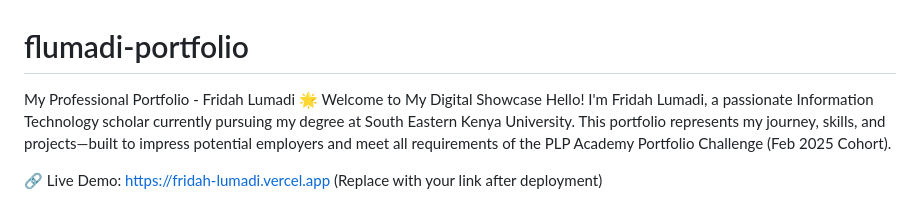
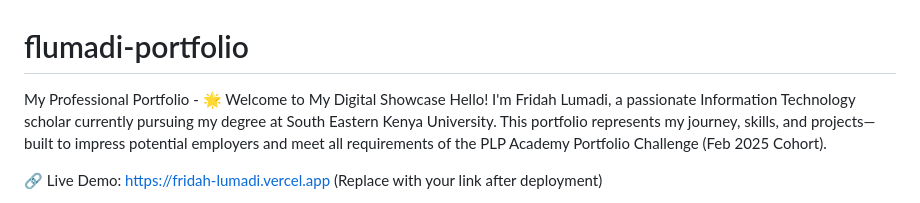
Before and after one commit to flumadi/flumadi-portfolio, a Markdown page: README.md, the part around the change. GitHub-like rendering.

```diff
--- a/README.md
+++ b/README.md
@@ -1,5 +1,5 @@
 # flumadi-portfolio
-My Professional Portfolio - Fridah Lumadi
+My Professional Portfolio -
 🌟 Welcome to My Digital Showcase
 Hello! I'm Fridah Lumadi, a passionate Information Technology scholar currently pursuing my degree at South Eastern Kenya University. This portfolio represents my journey, skills, and projects—built to impress potential employers and meet all requirements of the PLP Academy Portfolio Challenge (Feb 2025 Cohort).
 
```
